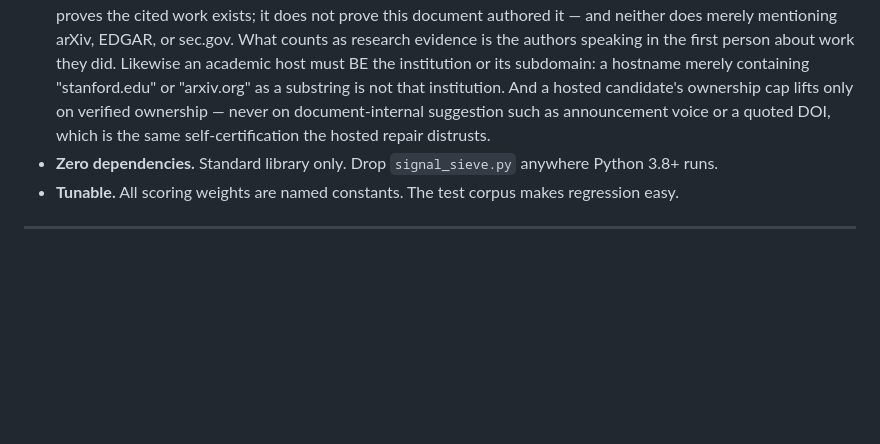
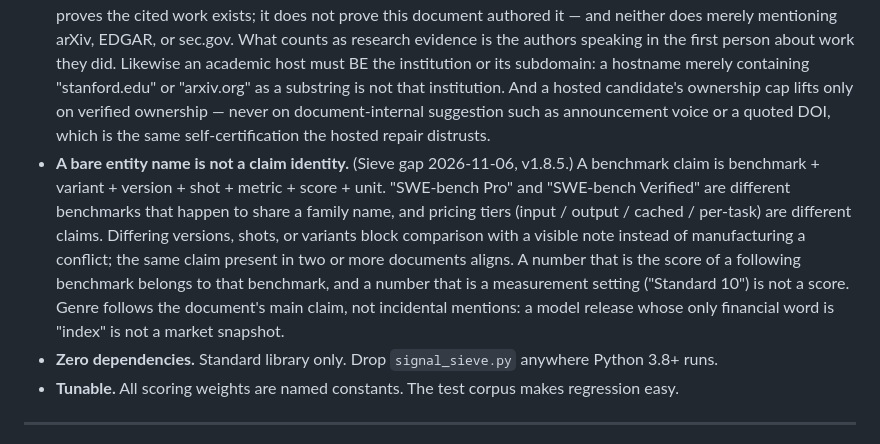
Before and after one commit to vanzantium/signal-sieve, a Markdown page: README.md, the part around the change. Rendered like a GitHub page; blank space fills up the shorter version.

Commit message:
Sieve v1.8.5 — Nov 6 comparator fix: a benchmark claim is now benchmark + variant + version + shot + metric + score + unit, so SWE-bench Pro and SWE-bench Verified no longer manufacture a conflict (variant_mismatches channel); a number that is the score of a following benchmark belongs to that benchmark, and a measurement setting ('Standard 10') is not a score; pricing tiers (input/output/cached/per-task) are separate claims with direction-aware tier ownership; genre follows the doc's main claim (a model release whose only financial word is 'index' is not a market snapshot); found_in_docs deduped. Nov 6 replay: 7 false conflicts -> 0, 5 alignments; Nov 5 replay stays green; run_tests 40/40, test_api 80/80

```diff
--- a/README.md
+++ b/README.md
@@ -283,6 +283,7 @@ These are **open questions**, not bugs. Contributions and field data welcome.
 - **A document must not certify itself.** (Arch objection 2026-11-05, v1.8.2.) Behaving like a first-party release artifact and being one are two separate questions: the first is answered by signals inside the document, the second only by signals independent of it — the platform namespace that hosts it, or the publisher's own domain. A candidate whose ownership is not independently established is preserved as a candidate primary with uncertain ownership, never promoted, never allowed to anchor.
 - **A namespace match is not ownership.** (Arch notes 2026-11-06, v1.8.3.) Namespace matching and ownership verification are recorded as separate facts: a hosting location can match the claimed identity without any independent evidence that the claimant controls it, and the source URL itself is caller-supplied, so comparing it against the text is a consistency check between two caller-supplied values, not authentication. Until a trusted verification mechanism exists (a verified-org registry, or a trusted official link from an authenticated retrieval record), ownership is never "verified" here — a namespace match yields a candidate with uncertain ownership, capped below the verified-primary bar.
 - **A citation is not authorship, and a hostname is not an institution.** (Arch review 2026-11-06, v1.8.4.) A quoted DOI proves the cited work exists; it does not prove this document authored it — and neither does merely mentioning arXiv, EDGAR, or sec.gov. What counts as research evidence is the authors speaking in the first person about work they did. Likewise an academic host must BE the institution or its subdomain: a hostname merely containing "stanford.edu" or "arxiv.org" as a substring is not that institution. And a hosted candidate's ownership cap lifts only on verified ownership — never on document-internal suggestion such as announcement voice or a quoted DOI, which is the same self-certification the hosted repair distrusts.
+- **A bare entity name is not a claim identity.** (Sieve gap 2026-11-06, v1.8.5.) A benchmark claim is benchmark + variant + version + shot + metric + score + unit. "SWE-bench Pro" and "SWE-bench Verified" are different benchmarks that happen to share a family name, and pricing tiers (input / output / cached / per-task) are different claims. Differing versions, shots, or variants block comparison with a visible note instead of manufacturing a conflict; the same claim present in two or more documents aligns. A number that is the score of a following benchmark belongs to that benchmark, and a number that is a measurement setting ("Standard 10") is not a score. Genre follows the document's main claim, not incidental mentions: a model release whose only financial word is "index" is not a market snapshot.
 - **Zero dependencies.** Standard library only. Drop `signal_sieve.py` anywhere Python 3.8+ runs.
 - **Tunable.** All scoring weights are named constants. The test corpus makes regression easy.
 
```
